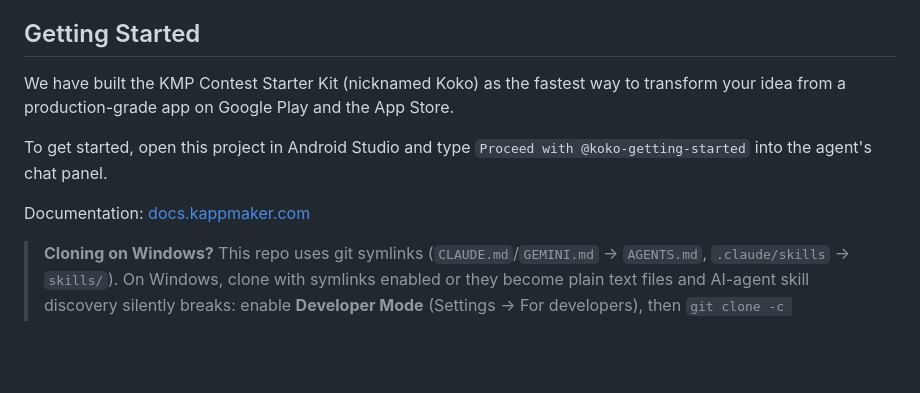
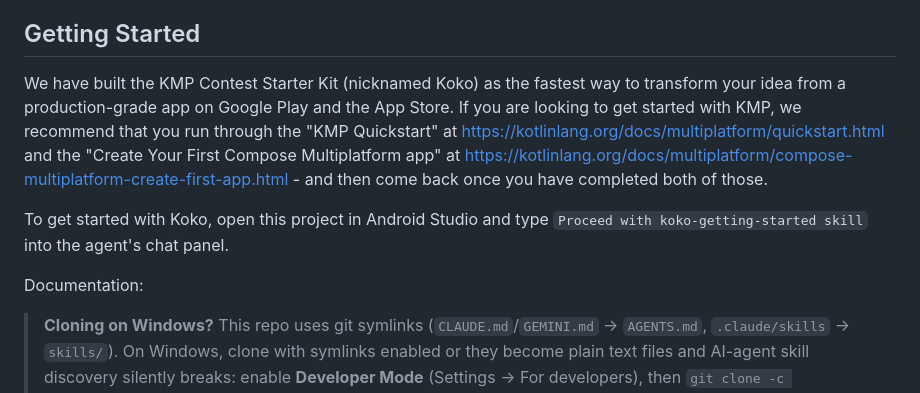
Before and after one commit to KotlinFoundation/kmp-contest-starter-kit, a Markdown page: README.md, the part around the change. Rendered like a GitHub page; blank space fills up the shorter version.

Commit message:
Revise README for clarity and updated instructions
Updated README to improve clarity and instructions.

```diff
--- a/README.md
+++ b/README.md
@@ -4,11 +4,11 @@
 
 ## Getting Started
 
-We have built the KMP Contest Starter Kit (nicknamed Koko) as the fastest way to transform your idea from a production-grade app on Google Play and the App Store.
+We have built the KMP Contest Starter Kit (nicknamed Koko) as the fastest way to transform your idea from a production-grade app on Google Play and the App Store. If you are looking to get started with KMP, we recommend that you run through the "KMP Quickstart" at https://kotlinlang.org/docs/multiplatform/quickstart.html and the "Create Your First Compose Multiplatform app" at https://kotlinlang.org/docs/multiplatform/compose-multiplatform-create-first-app.html - and then come back once you have completed both of those.
 
-To get started, open this project in Android Studio and type `Proceed with @koko-getting-started` into the agent's chat panel.
+To get started with Koko, open this project in Android Studio and type `Proceed with koko-getting-started skill` into the agent's chat panel.
 
-Documentation: [docs.kappmaker.com](https://docs.kappmaker.com)
+Documentation:
 
 > **Cloning on Windows?** This repo uses git symlinks (`CLAUDE.md`/`GEMINI.md` → `AGENTS.md`,
 > `.claude/skills` → `skills/`). On Windows, clone with symlinks enabled or they become plain text
```
